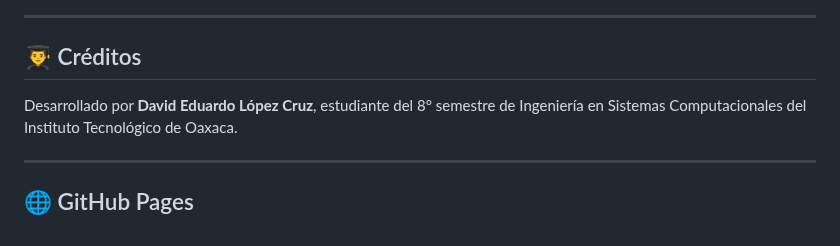
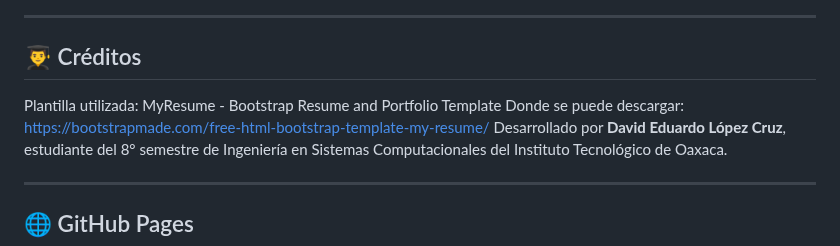
Before and after one commit to David-EduardoLC/portafolio, a Markdown page: README.md, the part around the change. Drawn GitHub-style.

```diff
--- a/README.md
+++ b/README.md
@@ -85,7 +85,8 @@ Contacto
 ---
 
 ## 👨‍🎓 Créditos
-
+Plantilla utilizada: MyResume - Bootstrap Resume and Portfolio Template
+Donde se puede descargar: https://bootstrapmade.com/free-html-bootstrap-template-my-resume/
 Desarrollado por **David Eduardo López Cruz**, estudiante del 8° semestre de Ingeniería en Sistemas Computacionales del Instituto Tecnológico de Oaxaca.
 
 ---
```
